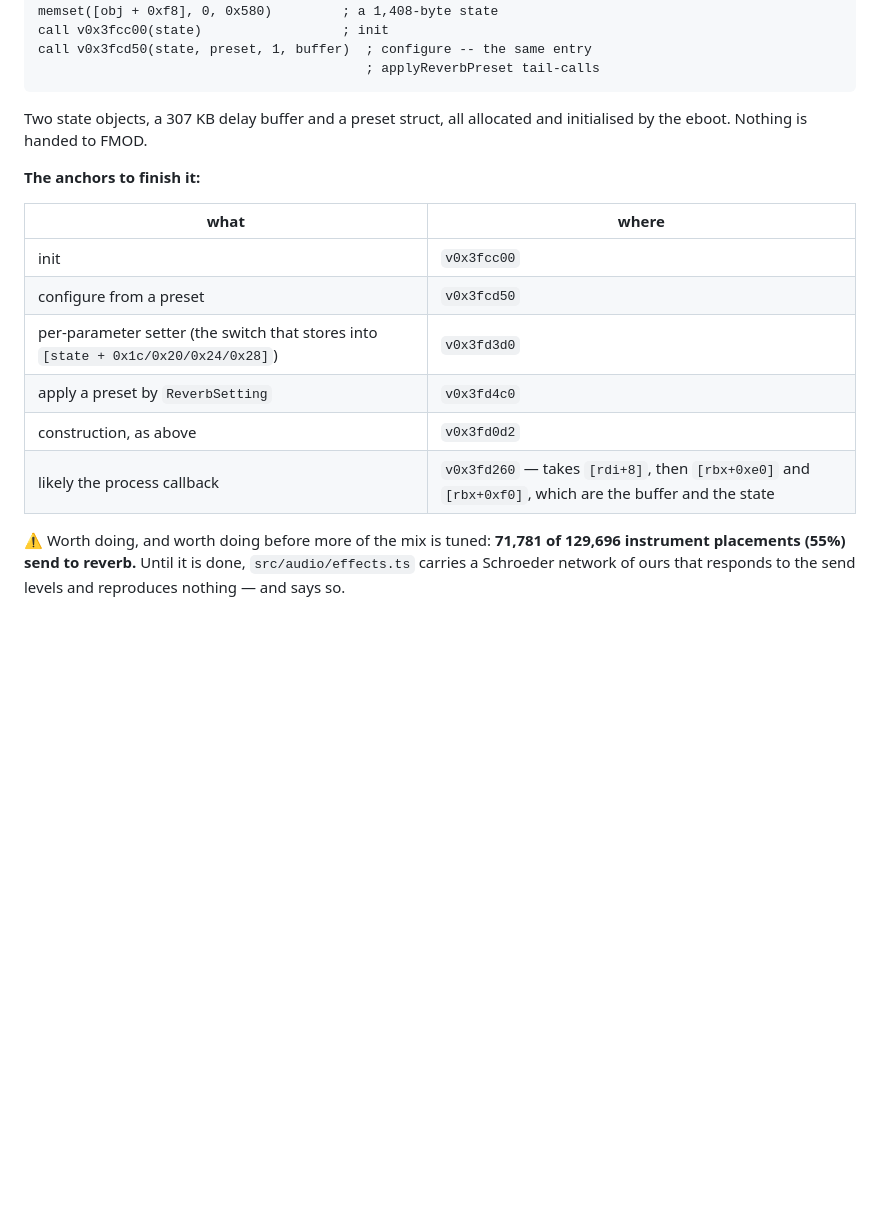
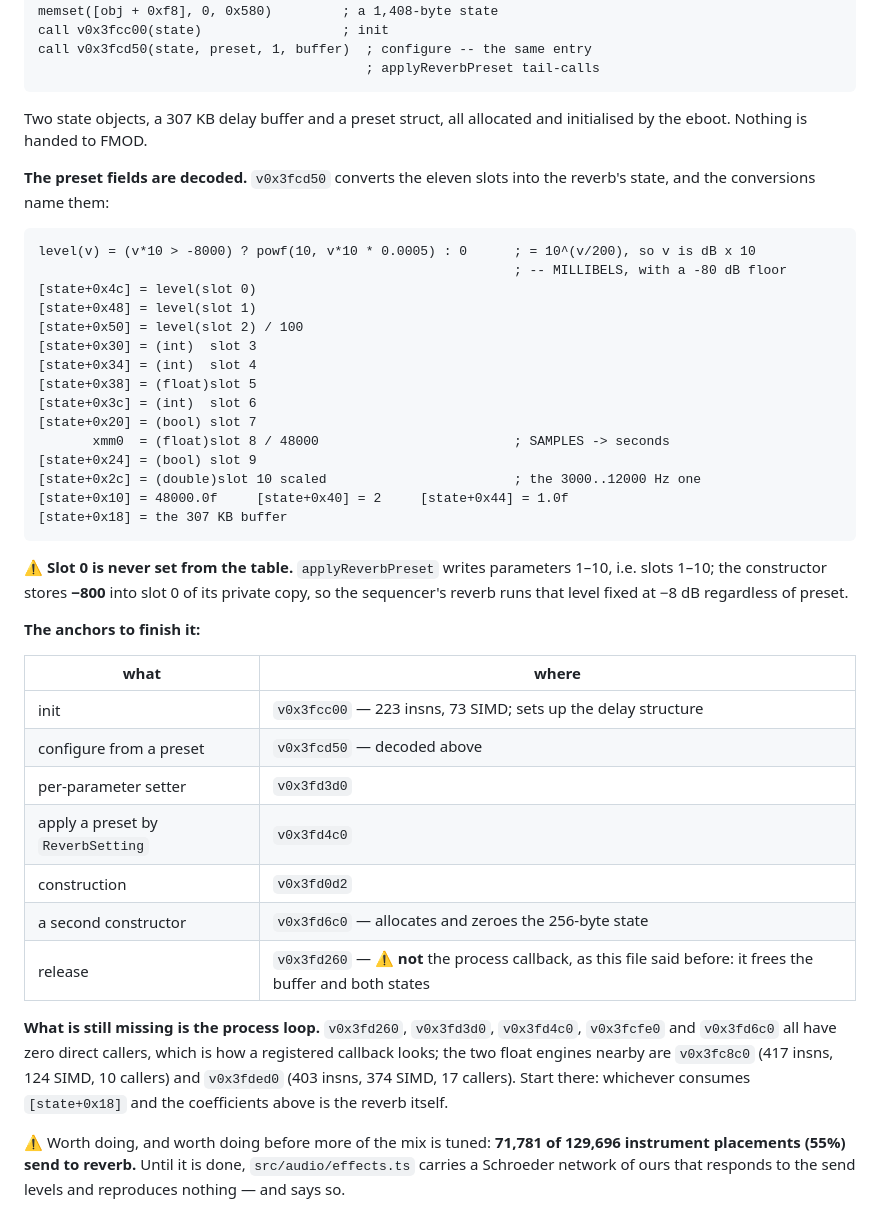
Before and after one commit to sgdc3/lbptracker, a Markdown page: steering/open-questions.md, the part around the change. Drawn GitHub-style; blank space fills up the shorter version.

Commit message:
Decode the reverb's preset fields; correct which function is which
Started from v0x3fd260 as this file suggested and it is not the process
callback -- it is the release: it frees the 307 KB buffer and both state
objects. Corrected.

The useful part came from v0x3fcd50, the configure, which converts a preset's
eleven slots into the reverb's state and in doing so names them:

  level(v) = (v*10 > -8000) ? 10^(v/200) : 0

That is a dB x 10 to linear conversion with a -80 dB floor, so slots 0, 1 and 2
are MILLIBEL LEVELS -- which is what their -100..-700 values looked like and now
is. Slot 2 is additionally divided by 100. Slot 8 is divided by 48000, so it is
a DELAY IN SAMPLES: the table's 20, 100 and 400 are 0.4, 2.1 and 8.3 ms. Slots 7
and 9 are booleans, 3..6 are copied nearly raw, and slot 10 -- the 3000..12000
one -- goes through a double-precision scaling.

One thing worth having found: applyReverbPreset writes parameters 1..10, i.e.
slots 1..10, and the constructor stores -800 into slot 0 of its private copy. So
slot 0 is a level the sequencer's reverb holds fixed at -8 dB and the preset
table never touches.

Still missing is the process loop. Five functions in that module have zero
direct callers, which is how registered callbacks look, and the two float
engines beside them are v0x3fc8c0 (124 SIMD ops) and v0x3fded0 (374). Whichever
consumes [state+0x18] and these coefficients is the reverb; that is where the
next session starts, and it is now a bounded read rather than a search.

Co-Authored-By: Claude Opus 5 <noreply@anthropic.com>

````diff
--- a/steering/open-questions.md
+++ b/steering/open-questions.md
@@ -145,16 +145,48 @@ call v0x3fcd50(state, preset, 1, buffer)  ; configure -- the same entry
 Two state objects, a 307 KB delay buffer and a preset struct, all allocated and initialised by the
 eboot. Nothing is handed to FMOD.
 
+**The preset fields are decoded.** `v0x3fcd50` converts the eleven slots into the reverb's state,
+and the conversions name them:
+
+```
+level(v) = (v*10 > -8000) ? powf(10, v*10 * 0.0005) : 0      ; = 10^(v/200), so v is dB x 10
+                                                             ; -- MILLIBELS, with a -80 dB floor
+[state+0x4c] = level(slot 0)
+[state+0x48] = level(slot 1)
+[state+0x50] = level(slot 2) / 100
+[state+0x30] = (int)  slot 3
+[state+0x34] = (int)  slot 4
+[state+0x38] = (float)slot 5
+[state+0x3c] = (int)  slot 6
+[state+0x20] = (bool) slot 7
+       xmm0  = (float)slot 8 / 48000                         ; SAMPLES -> seconds
+[state+0x24] = (bool) slot 9
+[state+0x2c] = (double)slot 10 scaled                        ; the 3000..12000 Hz one
+[state+0x10] = 48000.0f     [state+0x40] = 2     [state+0x44] = 1.0f
+[state+0x18] = the 307 KB buffer
+```
+
+⚠️ **Slot 0 is never set from the table.** `applyReverbPreset` writes parameters 1–10, i.e. slots
+1–10; the constructor stores **−800** into slot 0 of its private copy, so the sequencer's reverb runs
+that level fixed at −8 dB regardless of preset.
+
 **The anchors to finish it:**
 
 | what | where |
 |---|---|
-| init | `v0x3fcc00` |
-| configure from a preset | `v0x3fcd50` |
-| per-parameter setter (the switch that stores into `[state + 0x1c/0x20/0x24/0x28]`) | `v0x3fd3d0` |
+| init | `v0x3fcc00` — 223 insns, 73 SIMD; sets up the delay structure |
+| configure from a preset | `v0x3fcd50` — decoded above |
+| per-parameter setter | `v0x3fd3d0` |
 | apply a preset by `ReverbSetting` | `v0x3fd4c0` |
-| construction, as above | `v0x3fd0d2` |
-| likely the process callback | `v0x3fd260` — takes `[rdi+8]`, then `[rbx+0xe0]` and `[rbx+0xf0]`, which are the buffer and the state |
+| construction | `v0x3fd0d2` |
+| a second constructor | `v0x3fd6c0` — allocates and zeroes the 256-byte state |
+| release | `v0x3fd260` — ⚠️ **not** the process callback, as this file said before: it frees the buffer and both states |
+
+**What is still missing is the process loop.** `v0x3fd260`, `v0x3fd3d0`, `v0x3fd4c0`, `v0x3fcfe0`
+and `v0x3fd6c0` all have zero direct callers, which is how a registered callback looks; the two
+float engines nearby are `v0x3fc8c0` (417 insns, 124 SIMD, 10 callers) and `v0x3fded0` (403 insns,
+374 SIMD, 17 callers). Start there: whichever consumes `[state+0x18]` and the coefficients above is
+the reverb itself.
 
 ⚠️ Worth doing, and worth doing before more of the mix is tuned: **71,781 of 129,696 instrument
 placements (55%) send to reverb.** Until it is done, `src/audio/effects.ts` carries a Schroeder
````
